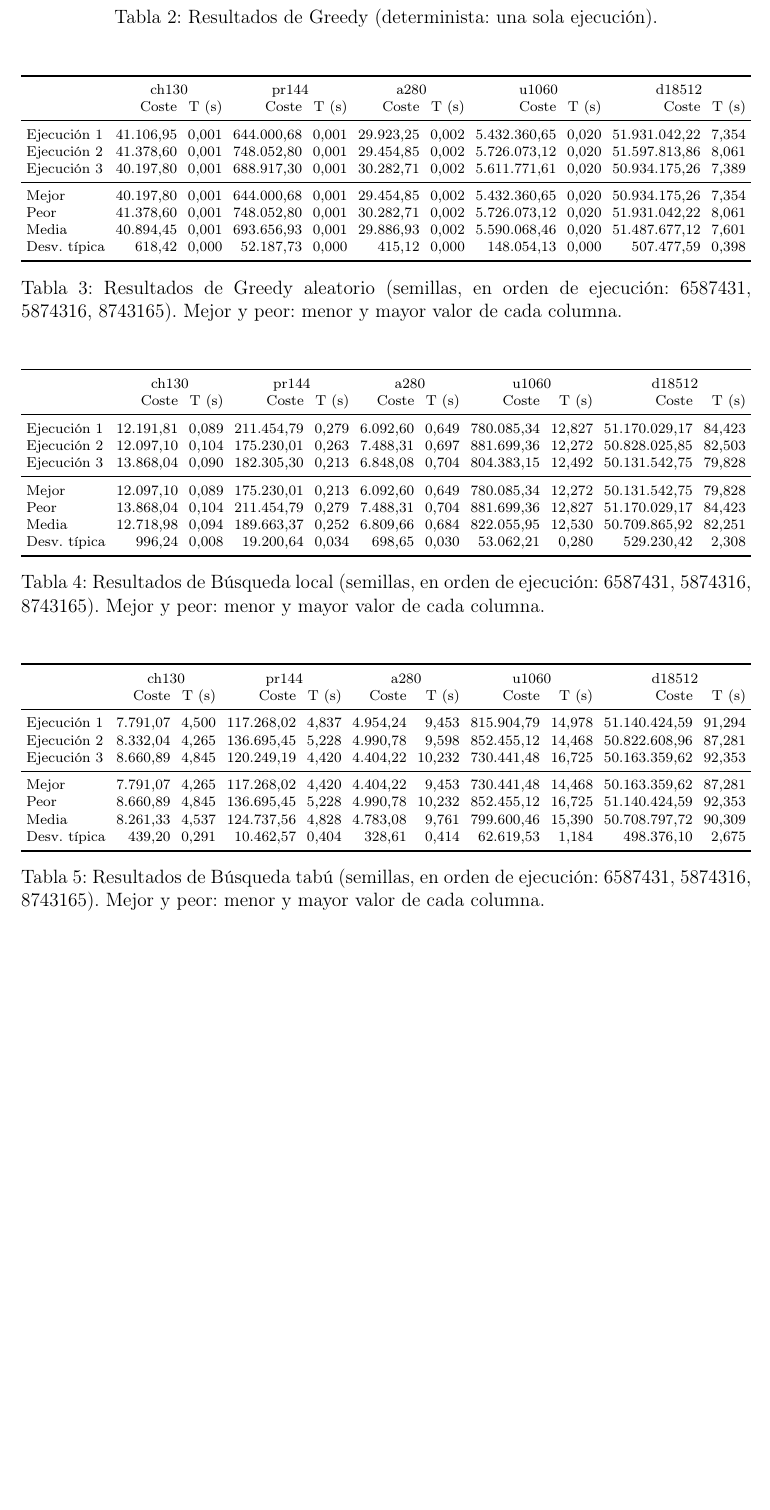
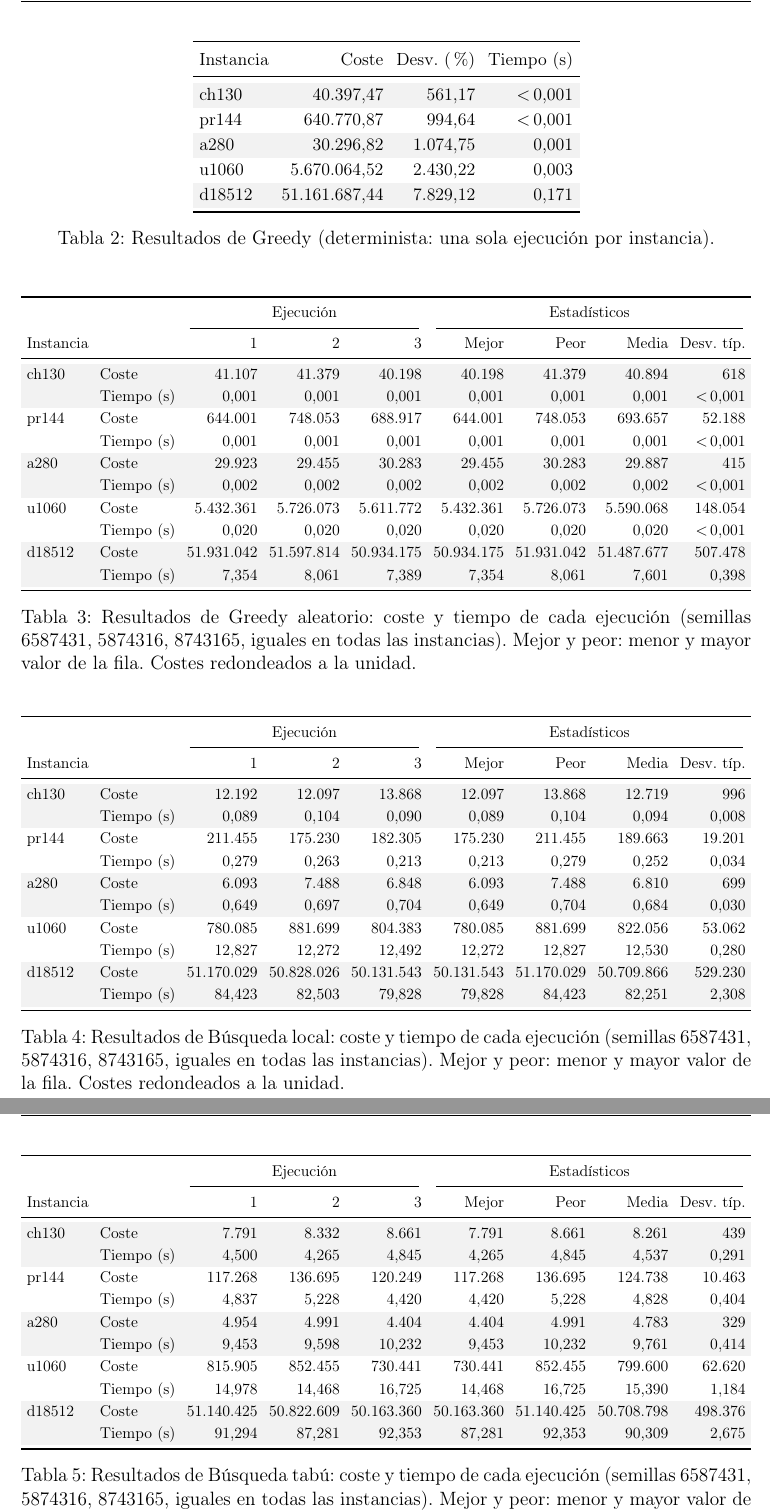
Before and after one commit to nicolas00004/Meta_1, a LaTeX document (informe/main.tex, which reads informe/tablas/tabla_b_local.tex, informe/tablas/tabla_gre.tex, informe/tablas/tabla_grea.tex): part of page 12 of 20 before the commit and two parts of pages 12 and 13 of 21 after it, the two joined at a grey line, cut at the place of the change, the shorter picture padded with empty space. Compiled offline with pdfLaTeX.

Commit message:
Tablas de resultados más claras, con el tiempo de cada ejecución
Una fila por instancia con el coste y el tiempo de cada ejecución y sus
estadísticos, filas sombreadas por instancia y tabla resumen por instancia
con la menor desviación en negrita.

Co-Authored-By: Claude Opus 5.5 <noreply@anthropic.com>

```diff
--- a/informe/main.tex
+++ b/informe/main.tex
@@ -16,6 +16,7 @@
 \usepackage{algorithm}
 \usepackage{algpseudocode}
 \usepackage{multirow}
+\usepackage{adjustbox}          % Tablas que no excedan el ancho de página
 \usepackage{tikz}             % Diagrama de flujo de la búsqueda tabú
 \usetikzlibrary{shapes.geometric,arrows.meta,positioning,calc}
 \usepackage{amsmath,amssymb} % Expresiones matemáticas
--- a/informe/tablas/tabla_b_local.tex
+++ b/informe/tablas/tabla_b_local.tex
@@ -1,22 +1,26 @@
 % Generado por generar_resultados.py a partir de logs/: no editar a mano
 \begin{table}[H]
-\centering\scriptsize\setlength{\tabcolsep}{3pt}
-\resizebox{\textwidth}{!}{%
-\begin{tabular}{lrrrrrrrrrr}
+\centering\small\setlength{\tabcolsep}{4pt}\renewcommand{\arraystretch}{1.15}
+\begin{adjustbox}{max width=\textwidth}
+\begin{tabular}{llrrrrrrr}
 \toprule
- & \multicolumn{2}{c}{ch130} & \multicolumn{2}{c}{pr144} & \multicolumn{2}{c}{a280} & \multicolumn{2}{c}{u1060} & \multicolumn{2}{c}{d18512} \\
- & Coste & T (s) & Coste & T (s) & Coste & T (s) & Coste & T (s) & Coste & T (s) \\
+ & & \multicolumn{3}{c}{Ejecución} & \multicolumn{4}{c}{Estadísticos} \\
+\cmidrule(lr){3-5}\cmidrule(lr){6-9}
+Instancia & & 1 & 2 & 3 & Mejor & Peor & Media & Desv. típ. \\
 \midrule
-Ejecución 1 & 12{.}191{,}81 & 0{,}089 & 211{.}454{,}79 & 0{,}279 & 6{.}092{,}60 & 0{,}649 & 780{.}085{,}34 & 12{,}827 & 51{.}170{.}029{,}17 & 84{,}423 \\
-Ejecución 2 & 12{.}097{,}10 & 0{,}104 & 175{.}230{,}01 & 0{,}263 & 7{.}488{,}31 & 0{,}697 & 881{.}699{,}36 & 12{,}272 & 50{.}828{.}025{,}85 & 82{,}503 \\
-Ejecución 3 & 13{.}868{,}04 & 0{,}090 & 182{.}305{,}30 & 0{,}213 & 6{.}848{,}08 & 0{,}704 & 804{.}383{,}15 & 12{,}492 & 50{.}131{.}542{,}75 & 79{,}828 \\
-\midrule
-Mejor & 12{.}097{,}10 & 0{,}089 & 175{.}230{,}01 & 0{,}213 & 6{.}092{,}60 & 0{,}649 & 780{.}085{,}34 & 12{,}272 & 50{.}131{.}542{,}75 & 79{,}828 \\
-Peor & 13{.}868{,}04 & 0{,}104 & 211{.}454{,}79 & 0{,}279 & 7{.}488{,}31 & 0{,}704 & 881{.}699{,}36 & 12{,}827 & 51{.}170{.}029{,}17 & 84{,}423 \\
-Media & 12{.}718{,}98 & 0{,}094 & 189{.}663{,}37 & 0{,}252 & 6{.}809{,}66 & 0{,}684 & 822{.}055{,}95 & 12{,}530 & 50{.}709{.}865{,}92 & 82{,}251 \\
-Desv. típica & 996{,}24 & 0{,}008 & 19{.}200{,}64 & 0{,}034 & 698{,}65 & 0{,}030 & 53{.}062{,}21 & 0{,}280 & 529{.}230{,}42 & 2{,}308 \\
+\rowcolor{gray!10}ch130 & Coste & 12{.}192 & 12{.}097 & 13{.}868 & 12{.}097 & 13{.}868 & 12{.}719 & 996 \\
+\rowcolor{gray!10} & Tiempo (s) & 0{,}089 & 0{,}104 & 0{,}090 & 0{,}089 & 0{,}104 & 0{,}094 & 0{,}008 \\
+pr144 & Coste & 211{.}455 & 175{.}230 & 182{.}305 & 175{.}230 & 211{.}455 & 189{.}663 & 19{.}201 \\
+ & Tiempo (s) & 0{,}279 & 0{,}263 & 0{,}213 & 0{,}213 & 0{,}279 & 0{,}252 & 0{,}034 \\
+\rowcolor{gray!10}a280 & Coste & 6{.}093 & 7{.}488 & 6{.}848 & 6{.}093 & 7{.}488 & 6{.}810 & 699 \\
+\rowcolor{gray!10} & Tiempo (s) & 0{,}649 & 0{,}697 & 0{,}704 & 0{,}649 & 0{,}704 & 0{,}684 & 0{,}030 \\
+u1060 & Coste & 780{.}085 & 881{.}699 & 804{.}383 & 780{.}085 & 881{.}699 & 822{.}056 & 53{.}062 \\
+ & Tiempo (s) & 12{,}827 & 12{,}272 & 12{,}492 & 12{,}272 & 12{,}827 & 12{,}530 & 0{,}280 \\
+\rowcolor{gray!10}d18512 & Coste & 51{.}170{.}029 & 50{.}828{.}026 & 50{.}131{.}543 & 50{.}131{.}543 & 51{.}170{.}029 & 50{.}709{.}866 & 529{.}230 \\
+\rowcolor{gray!10} & Tiempo (s) & 84{,}423 & 82{,}503 & 79{,}828 & 79{,}828 & 84{,}423 & 82{,}251 & 2{,}308 \\
 \bottomrule
-\end{tabular}}
-\caption[Resultados de Búsqueda local]{Resultados de Búsqueda local (semillas, en orden de ejecución: 6587431, 5874316, 8743165). Mejor y peor: menor y mayor valor de cada columna.}
+\end{tabular}
+\end{adjustbox}
+\caption[Resultados de Búsqueda local]{Resultados de Búsqueda local: coste y tiempo de cada ejecución (semillas 6587431, 5874316, 8743165, iguales en todas las instancias). Mejor y peor: menor y mayor valor de la fila. Costes redondeados a la unidad.}
 \label{tab:b_local-res}
 \end{table}
--- a/informe/tablas/tabla_gre.tex
+++ b/informe/tablas/tabla_gre.tex
@@ -1,2 +1,5 @@
 % Generado por generar_resultados.py a partir de logs/: no editar a mano
 \begin{table}[H]
+\centering\small\setlength{\tabcolsep}{4pt}\renewcommand{\arraystretch}{1.15}
+\begin{adjustbox}{max width=\textwidth}
+\begin{tabular}{lrrr}
@@ -6,10 +6,14 @@
 \toprule
- & \multicolumn{2}{c}{ch130} & \multicolumn{2}{c}{pr144} & \multicolumn{2}{c}{a280} & \multicolumn{2}{c}{u1060} & \multicolumn{2}{c}{d18512} \\
- & Coste & T (s) & Coste & T (s) & Coste & T (s) & Coste & T (s) & Coste & T (s) \\
+Instancia & Coste & Desv. (\%) & Tiempo (s) \\
 \midrule
-Ejecución 1 & 40{.}397{,}47 & 0{,}000 & 640{.}770{,}87 & 0{,}000 & 30{.}296{,}82 & 0{,}001 & 5{.}670{.}064{,}52 & 0{,}003 & 51{.}161{.}687{,}44 & 0{,}171 \\
+\rowcolor{gray!10}ch130 & 40{.}397{,}47 & 561{,}17 & $<$\,0{,}001 \\
+pr144 & 640{.}770{,}87 & 994{,}64 & $<$\,0{,}001 \\
+\rowcolor{gray!10}a280 & 30{.}296{,}82 & 1{.}074{,}75 & 0{,}001 \\
+u1060 & 5{.}670{.}064{,}52 & 2{.}430{,}22 & 0{,}003 \\
+\rowcolor{gray!10}d18512 & 51{.}161{.}687{,}44 & 7{.}829{,}12 & 0{,}171 \\
 \bottomrule
-\end{tabular}}
-\caption[Resultados de Greedy]{Resultados de Greedy (determinista: una sola ejecución).}
+\end{tabular}
+\end{adjustbox}
+\caption[Resultados de Greedy]{Resultados de Greedy (determinista: una sola ejecución por instancia).}
 \label{tab:gre-res}
 \end{table}
--- a/informe/tablas/tabla_grea.tex
+++ b/informe/tablas/tabla_grea.tex
@@ -1,22 +1,26 @@
 % Generado por generar_resultados.py a partir de logs/: no editar a mano
 \begin{table}[H]
-\centering\scriptsize\setlength{\tabcolsep}{3pt}
-\resizebox{\textwidth}{!}{%
-\begin{tabular}{lrrrrrrrrrr}
+\centering\small\setlength{\tabcolsep}{4pt}\renewcommand{\arraystretch}{1.15}
+\begin{adjustbox}{max width=\textwidth}
+\begin{tabular}{llrrrrrrr}
 \toprule
- & \multicolumn{2}{c}{ch130} & \multicolumn{2}{c}{pr144} & \multicolumn{2}{c}{a280} & \multicolumn{2}{c}{u1060} & \multicolumn{2}{c}{d18512} \\
- & Coste & T (s) & Coste & T (s) & Coste & T (s) & Coste & T (s) & Coste & T (s) \\
+ & & \multicolumn{3}{c}{Ejecución} & \multicolumn{4}{c}{Estadísticos} \\
+\cmidrule(lr){3-5}\cmidrule(lr){6-9}
+Instancia & & 1 & 2 & 3 & Mejor & Peor & Media & Desv. típ. \\
 \midrule
-Ejecución 1 & 41{.}106{,}95 & 0{,}001 & 644{.}000{,}68 & 0{,}001 & 29{.}923{,}25 & 0{,}002 & 5{.}432{.}360{,}65 & 0{,}020 & 51{.}931{.}042{,}22 & 7{,}354 \\
-Ejecución 2 & 41{.}378{,}60 & 0{,}001 & 748{.}052{,}80 & 0{,}001 & 29{.}454{,}85 & 0{,}002 & 5{.}726{.}073{,}12 & 0{,}020 & 51{.}597{.}813{,}86 & 8{,}061 \\
-Ejecución 3 & 40{.}197{,}80 & 0{,}001 & 688{.}917{,}30 & 0{,}001 & 30{.}282{,}71 & 0{,}002 & 5{.}611{.}771{,}61 & 0{,}020 & 50{.}934{.}175{,}26 & 7{,}389 \\
-\midrule
-Mejor & 40{.}197{,}80 & 0{,}001 & 644{.}000{,}68 & 0{,}001 & 29{.}454{,}85 & 0{,}002 & 5{.}432{.}360{,}65 & 0{,}020 & 50{.}934{.}175{,}26 & 7{,}354 \\
-Peor & 41{.}378{,}60 & 0{,}001 & 748{.}052{,}80 & 0{,}001 & 30{.}282{,}71 & 0{,}002 & 5{.}726{.}073{,}12 & 0{,}020 & 51{.}931{.}042{,}22 & 8{,}061 \\
-Media & 40{.}894{,}45 & 0{,}001 & 693{.}656{,}93 & 0{,}001 & 29{.}886{,}93 & 0{,}002 & 5{.}590{.}068{,}46 & 0{,}020 & 51{.}487{.}677{,}12 & 7{,}601 \\
-Desv. típica & 618{,}42 & 0{,}000 & 52{.}187{,}73 & 0{,}000 & 415{,}12 & 0{,}000 & 148{.}054{,}13 & 0{,}000 & 507{.}477{,}59 & 0{,}398 \\
+\rowcolor{gray!10}ch130 & Coste & 41{.}107 & 41{.}379 & 40{.}198 & 40{.}198 & 41{.}379 & 40{.}894 & 618 \\
+\rowcolor{gray!10} & Tiempo (s) & 0{,}001 & 0{,}001 & 0{,}001 & 0{,}001 & 0{,}001 & 0{,}001 & $<$\,0{,}001 \\
+pr144 & Coste & 644{.}001 & 748{.}053 & 688{.}917 & 644{.}001 & 748{.}053 & 693{.}657 & 52{.}188 \\
+ & Tiempo (s) & 0{,}001 & 0{,}001 & 0{,}001 & 0{,}001 & 0{,}001 & 0{,}001 & $<$\,0{,}001 \\
+\rowcolor{gray!10}a280 & Coste & 29{.}923 & 29{.}455 & 30{.}283 & 29{.}455 & 30{.}283 & 29{.}887 & 415 \\
+\rowcolor{gray!10} & Tiempo (s) & 0{,}002 & 0{,}002 & 0{,}002 & 0{,}002 & 0{,}002 & 0{,}002 & $<$\,0{,}001 \\
+u1060 & Coste & 5{.}432{.}361 & 5{.}726{.}073 & 5{.}611{.}772 & 5{.}432{.}361 & 5{.}726{.}073 & 5{.}590{.}068 & 148{.}054 \\
+ & Tiempo (s) & 0{,}020 & 0{,}020 & 0{,}020 & 0{,}020 & 0{,}020 & 0{,}020 & $<$\,0{,}001 \\
+\rowcolor{gray!10}d18512 & Coste & 51{.}931{.}042 & 51{.}597{.}814 & 50{.}934{.}175 & 50{.}934{.}175 & 51{.}931{.}042 & 51{.}487{.}677 & 507{.}478 \\
+\rowcolor{gray!10} & Tiempo (s) & 7{,}354 & 8{,}061 & 7{,}389 & 7{,}354 & 8{,}061 & 7{,}601 & 0{,}398 \\
 \bottomrule
-\end{tabular}}
-\caption[Resultados de Greedy aleatorio]{Resultados de Greedy aleatorio (semillas, en orden de ejecución: 6587431, 5874316, 8743165). Mejor y peor: menor y mayor valor de cada columna.}
+\end{tabular}
+\end{adjustbox}
+\caption[Resultados de Greedy aleatorio]{Resultados de Greedy aleatorio: coste y tiempo de cada ejecución (semillas 6587431, 5874316, 8743165, iguales en todas las instancias). Mejor y peor: menor y mayor valor de la fila. Costes redondeados a la unidad.}
 \label{tab:grea-res}
 \end{table}
--- a/informe/tablas/tabla_tabu.tex
+++ b/informe/tablas/tabla_tabu.tex
@@ -1,22 +1,26 @@
 % Generado por generar_resultados.py a partir de logs/: no editar a mano
 \begin{table}[H]
-\centering\scriptsize\setlength{\tabcolsep}{3pt}
-\resizebox{\textwidth}{!}{%
-\begin{tabular}{lrrrrrrrrrr}
+\centering\small\setlength{\tabcolsep}{4pt}\renewcommand{\arraystretch}{1.15}
+\begin{adjustbox}{max width=\textwidth}
+\begin{tabular}{llrrrrrrr}
 \toprule
- & \multicolumn{2}{c}{ch130} & \multicolumn{2}{c}{pr144} & \multicolumn{2}{c}{a280} & \multicolumn{2}{c}{u1060} & \multicolumn{2}{c}{d18512} \\
- & Coste & T (s) & Coste & T (s) & Coste & T (s) & Coste & T (s) & Coste & T (s) \\
+ & & \multicolumn{3}{c}{Ejecución} & \multicolumn{4}{c}{Estadísticos} \\
+\cmidrule(lr){3-5}\cmidrule(lr){6-9}
+Instancia & & 1 & 2 & 3 & Mejor & Peor & Media & Desv. típ. \\
 \midrule
-Ejecución 1 & 7{.}791{,}07 & 4{,}500 & 117{.}268{,}02 & 4{,}837 & 4{.}954{,}24 & 9{,}453 & 815{.}904{,}79 & 14{,}978 & 51{.}140{.}424{,}59 & 91{,}294 \\
-Ejecución 2 & 8{.}332{,}04 & 4{,}265 & 136{.}695{,}45 & 5{,}228 & 4{.}990{,}78 & 9{,}598 & 852{.}455{,}12 & 14{,}468 & 50{.}822{.}608{,}96 & 87{,}281 \\
-Ejecución 3 & 8{.}660{,}89 & 4{,}845 & 120{.}249{,}19 & 4{,}420 & 4{.}404{,}22 & 10{,}232 & 730{.}441{,}48 & 16{,}725 & 50{.}163{.}359{,}62 & 92{,}353 \\
-\midrule
-Mejor & 7{.}791{,}07 & 4{,}265 & 117{.}268{,}02 & 4{,}420 & 4{.}404{,}22 & 9{,}453 & 730{.}441{,}48 & 14{,}468 & 50{.}163{.}359{,}62 & 87{,}281 \\
-Peor & 8{.}660{,}89 & 4{,}845 & 136{.}695{,}45 & 5{,}228 & 4{.}990{,}78 & 10{,}232 & 852{.}455{,}12 & 16{,}725 & 51{.}140{.}424{,}59 & 92{,}353 \\
-Media & 8{.}261{,}33 & 4{,}537 & 124{.}737{,}56 & 4{,}828 & 4{.}783{,}08 & 9{,}761 & 799{.}600{,}46 & 15{,}390 & 50{.}708{.}797{,}72 & 90{,}309 \\
-Desv. típica & 439{,}20 & 0{,}291 & 10{.}462{,}57 & 0{,}404 & 328{,}61 & 0{,}414 & 62{.}619{,}53 & 1{,}184 & 498{.}376{,}10 & 2{,}675 \\
+\rowcolor{gray!10}ch130 & Coste & 7{.}791 & 8{.}332 & 8{.}661 & 7{.}791 & 8{.}661 & 8{.}261 & 439 \\
+\rowcolor{gray!10} & Tiempo (s) & 4{,}500 & 4{,}265 & 4{,}845 & 4{,}265 & 4{,}845 & 4{,}537 & 0{,}291 \\
+pr144 & Coste & 117{.}268 & 136{.}695 & 120{.}249 & 117{.}268 & 136{.}695 & 124{.}738 & 10{.}463 \\
+ & Tiempo (s) & 4{,}837 & 5{,}228 & 4{,}420 & 4{,}420 & 5{,}228 & 4{,}828 & 0{,}404 \\
+\rowcolor{gray!10}a280 & Coste & 4{.}954 & 4{.}991 & 4{.}404 & 4{.}404 & 4{.}991 & 4{.}783 & 329 \\
+\rowcolor{gray!10} & Tiempo (s) & 9{,}453 & 9{,}598 & 10{,}232 & 9{,}453 & 10{,}232 & 9{,}761 & 0{,}414 \\
+u1060 & Coste & 815{.}905 & 852{.}455 & 730{.}441 & 730{.}441 & 852{.}455 & 799{.}600 & 62{.}620 \\
+ & Tiempo (s) & 14{,}978 & 14{,}468 & 16{,}725 & 14{,}468 & 16{,}725 & 15{,}390 & 1{,}184 \\
+\rowcolor{gray!10}d18512 & Coste & 51{.}140{.}425 & 50{.}822{.}609 & 50{.}163{.}360 & 50{.}163{.}360 & 51{.}140{.}425 & 50{.}708{.}798 & 498{.}376 \\
+\rowcolor{gray!10} & Tiempo (s) & 91{,}294 & 87{,}281 & 92{,}353 & 87{,}281 & 92{,}353 & 90{,}309 & 2{,}675 \\
 \bottomrule
-\end{tabular}}
-\caption[Resultados de Búsqueda tabú]{Resultados de Búsqueda tabú (semillas, en orden de ejecución: 6587431, 5874316, 8743165). Mejor y peor: menor y mayor valor de cada columna.}
+\end{tabular}
+\end{adjustbox}
+\caption[Resultados de Búsqueda tabú]{Resultados de Búsqueda tabú: coste y tiempo de cada ejecución (semillas 6587431, 5874316, 8743165, iguales en todas las instancias). Mejor y peor: menor y mayor valor de la fila. Costes redondeados a la unidad.}
 \label{tab:tabu-res}
 \end{table}
```
Also changed, not shown: informe/contenido.tex (+1 -1 lines), informe/tablas/tabla_resumen.tex (+16 -11 lines), informe/main.pdf, informe/tablas/tabla_gre.tex (3 more changed lines), 1 other file.
